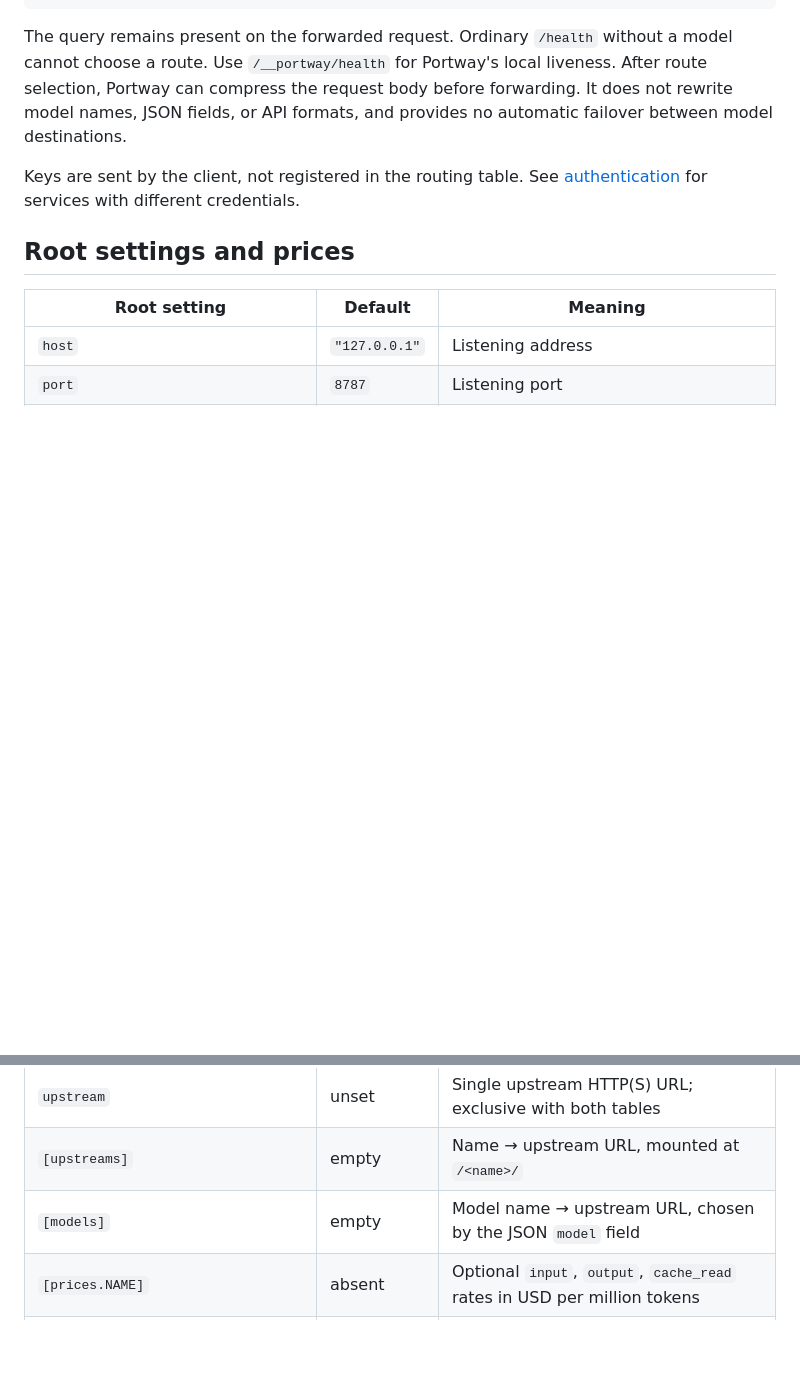
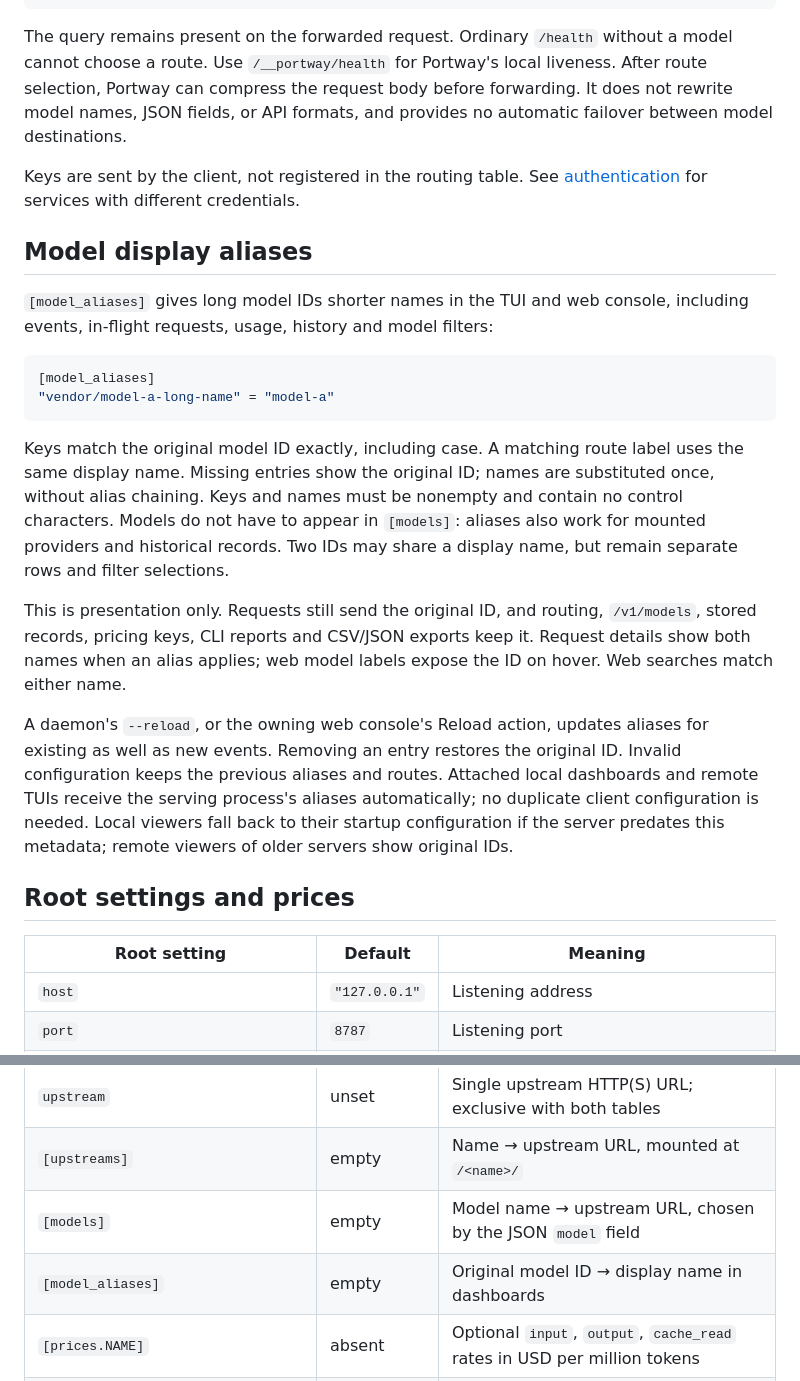
Before and after one commit to rath/portway, a Markdown page: docs/configuration.md, 2 parts joined by grey strips. GitHub-like rendering; blank space fills up the shorter version.

Commit message:
docs: explain model display aliases and reload behavior
- Document model_aliases configuration, validation, and presentation-only semantics
- Explain propagation to local and remote dashboards and compatibility with older servers
- Add the feature to the changelog and describe alias metadata in live snapshots

````diff
--- a/docs/configuration.md
+++ b/docs/configuration.md
@@ -251,6 +251,36 @@ automatic failover between model destinations.
 Keys are sent by the client, not registered in the routing table. See
 [authentication](authentication.md) for services with different credentials.
 
+## Model display aliases
+
+`[model_aliases]` gives long model IDs shorter names in the TUI and web
+console, including events, in-flight requests, usage, history and model filters:
+
+```toml
+[model_aliases]
+"vendor/model-a-long-name" = "model-a"
+```
+
+Keys match the original model ID exactly, including case. A matching route
+label uses the same display name. Missing entries show the original ID; names
+are substituted once, without alias chaining. Keys and names must be nonempty
+and contain no control characters. Models do not have to appear in `[models]`:
+aliases also work for mounted providers and historical records. Two IDs may
+share a display name, but remain separate rows and filter selections.
+
+This is presentation only. Requests still send the original ID, and routing,
+`/v1/models`, stored records, pricing keys, CLI reports and CSV/JSON exports
+keep it. Request details show both names when an alias applies; web model
+labels expose the ID on hover. Web searches match either name.
+
+A daemon's `--reload`, or the owning web console's Reload action, updates
+aliases for existing as well as new events. Removing an entry restores the
+original ID. Invalid configuration keeps the previous aliases and routes.
+Attached local dashboards and remote TUIs receive the serving process's
+aliases automatically; no duplicate client configuration is needed. Local
+viewers fall back to their startup configuration if the server predates this
+metadata; remote viewers of older servers show original IDs.
+
 ## Root settings and prices
 
 | Root setting | Default | Meaning |
@@ -260,6 +290,7 @@ Keys are sent by the client, not registered in the routing table. See
 | `upstream` | unset | Single upstream HTTP(S) URL; exclusive with both tables |
 | `[upstreams]` | empty | Name → upstream URL, mounted at `/<name>/` |
 | `[models]` | empty | Model name → upstream URL, chosen by the JSON `model` field |
+| `[model_aliases]` | empty | Original model ID → display name in dashboards |
 | `[prices.NAME]` | absent | Optional `input`, `output`, `cache_read` rates in USD per million tokens |
 | `[prices.NAME.tiers.TIER]` | absent | The same three rates for requests whose tier is `TIER` (their `speed`, else their `service_tier`) |
 | `long_context = { above, input, output, cache_read }` | absent | In either table: the rates for a request whose prompt passes `above` tokens |
````
Also changed, not shown: CHANGELOG.md (+8 -0 lines), docs/operations.md (+1 -1 lines).
